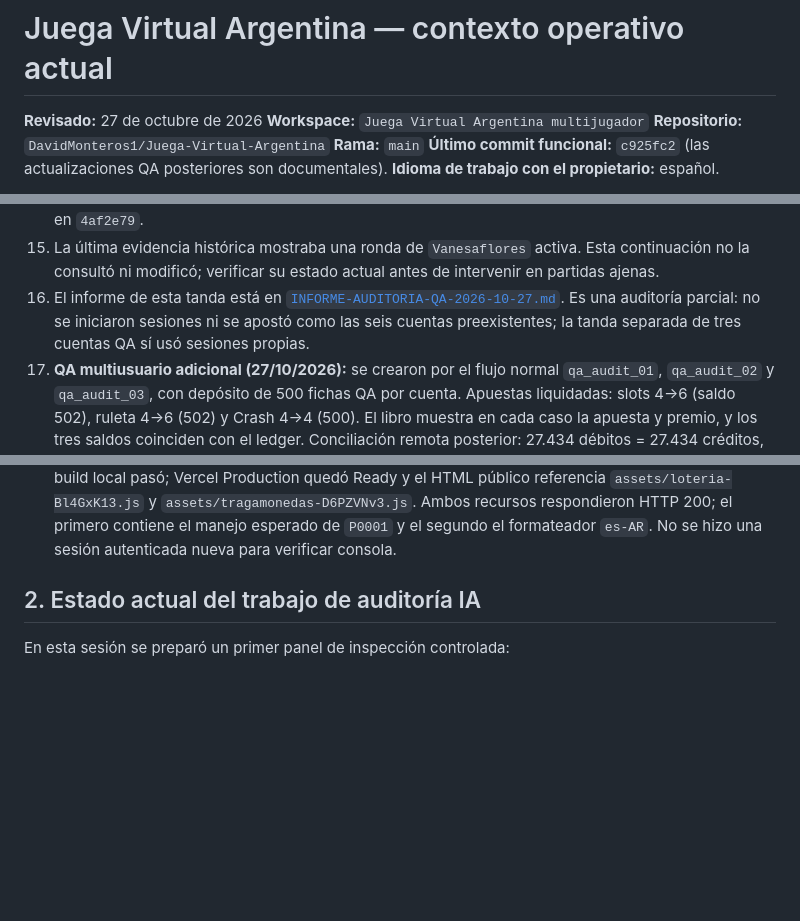
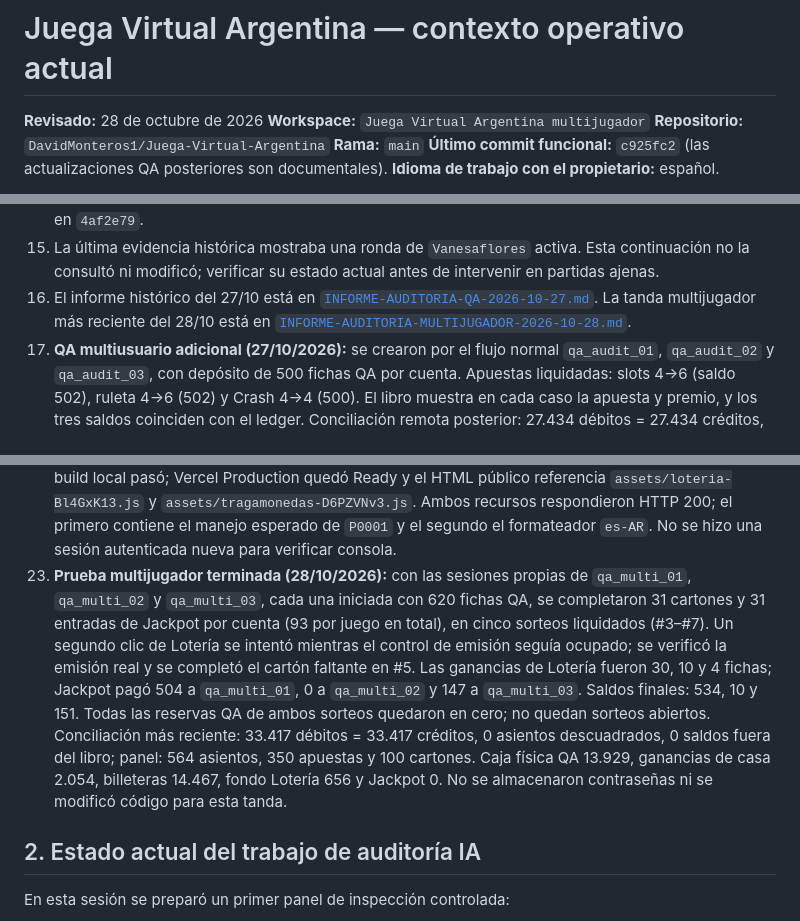
Before and after one commit to DavidMonteros1/Juega-Virtual-Argentina, a Markdown page: CONTEXTO-ACTUAL.md, 3 parts joined by grey strips. Drawn GitHub-style; blank space fills up the shorter version.

Commit message:
docs: record multiplayer lottery QA audit
Co-authored-by: Copilot <223556219+Copilot@users.noreply.github.com>

```diff
--- a/CONTEXTO-ACTUAL.md
+++ b/CONTEXTO-ACTUAL.md
@@ -1,6 +1,6 @@
 # Juega Virtual Argentina — contexto operativo actual
 
-**Revisado:** 27 de octubre de 2026
+**Revisado:** 28 de octubre de 2026
 **Workspace:** `Juega Virtual Argentina multijugador`
 **Repositorio:** `DavidMonteros1/Juega-Virtual-Argentina`
 **Rama:** `main`
@@ -95,11 +95,10 @@
 15. La última evidencia histórica mostraba una ronda de `Vanesaflores` activa.
     Esta continuación no la consultó ni modificó; verificar su estado actual
     antes de intervenir en partidas ajenas.
-16. El informe de esta tanda está en
+16. El informe histórico del 27/10 está en
     [`INFORME-AUDITORIA-QA-2026-10-27.md`](./INFORME-AUDITORIA-QA-2026-10-27.md).
-    Es una auditoría parcial: no se iniciaron sesiones ni se apostó como las seis
-    cuentas preexistentes; la tanda separada de tres cuentas QA sí usó sesiones
-    propias.
+    La tanda multijugador más reciente del 28/10 está en
+    [`INFORME-AUDITORIA-MULTIJUGADOR-2026-10-28.md`](./INFORME-AUDITORIA-MULTIJUGADOR-2026-10-28.md).
 17. **QA multiusuario adicional (27/10/2026):** se crearon por el flujo normal
     `qa_audit_01`, `qa_audit_02` y `qa_audit_03`, con depósito de 500 fichas QA
     por cuenta. Apuestas liquidadas: slots 4→6 (saldo 502), ruleta 4→6 (502) y
@@ -147,6 +146,20 @@
     `assets/tragamonedas-D6PZVNv3.js`. Ambos recursos respondieron HTTP 200; el
     primero contiene el manejo esperado de `P0001` y el segundo el formateador
     `es-AR`. No se hizo una sesión autenticada nueva para verificar consola.
+23. **Prueba multijugador terminada (28/10/2026):** con las sesiones propias de
+    `qa_multi_01`, `qa_multi_02` y `qa_multi_03`, cada una iniciada con 620
+    fichas QA, se completaron 31 cartones y 31 entradas de Jackpot por cuenta
+    (93 por juego en total), en cinco sorteos liquidados (#3–#7). Un segundo
+    clic de Lotería se intentó mientras el control de emisión seguía ocupado;
+    se verificó la emisión real y se completó el cartón faltante en #5. Las
+    ganancias de Lotería fueron 30, 10 y 4 fichas; Jackpot pagó 504 a
+    `qa_multi_01`, 0 a `qa_multi_02` y 147 a `qa_multi_03`. Saldos finales:
+    534, 10 y 151. Todas las reservas QA de ambos sorteos quedaron en cero;
+    no quedan sorteos abiertos. Conciliación más reciente: 33.417 débitos =
+    33.417 créditos, 0 asientos descuadrados, 0 saldos fuera del libro;
+    panel: 564 asientos, 350 apuestas y 100 cartones. Caja física QA 13.929,
+    ganancias de casa 2.054, billeteras 14.467, fondo Lotería 656 y Jackpot 0.
+    No se almacenaron contraseñas ni se modificó código para esta tanda.
 
 ## 2. Estado actual del trabajo de auditoría IA
 
```
Also changed, not shown: INFORME-AUDITORIA-MULTIJUGADOR-2026-10-28.md (added, +105 -0 lines).
